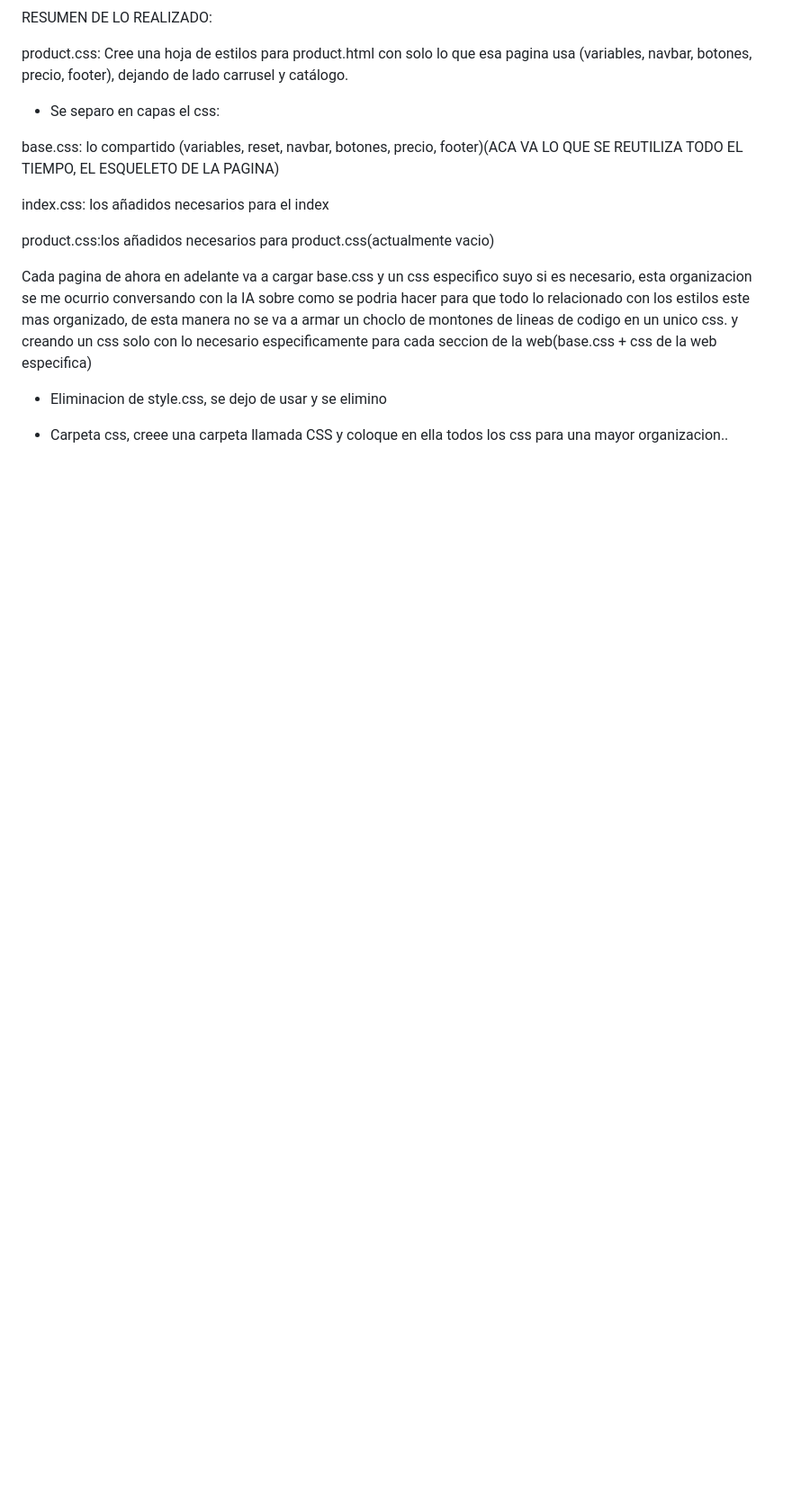
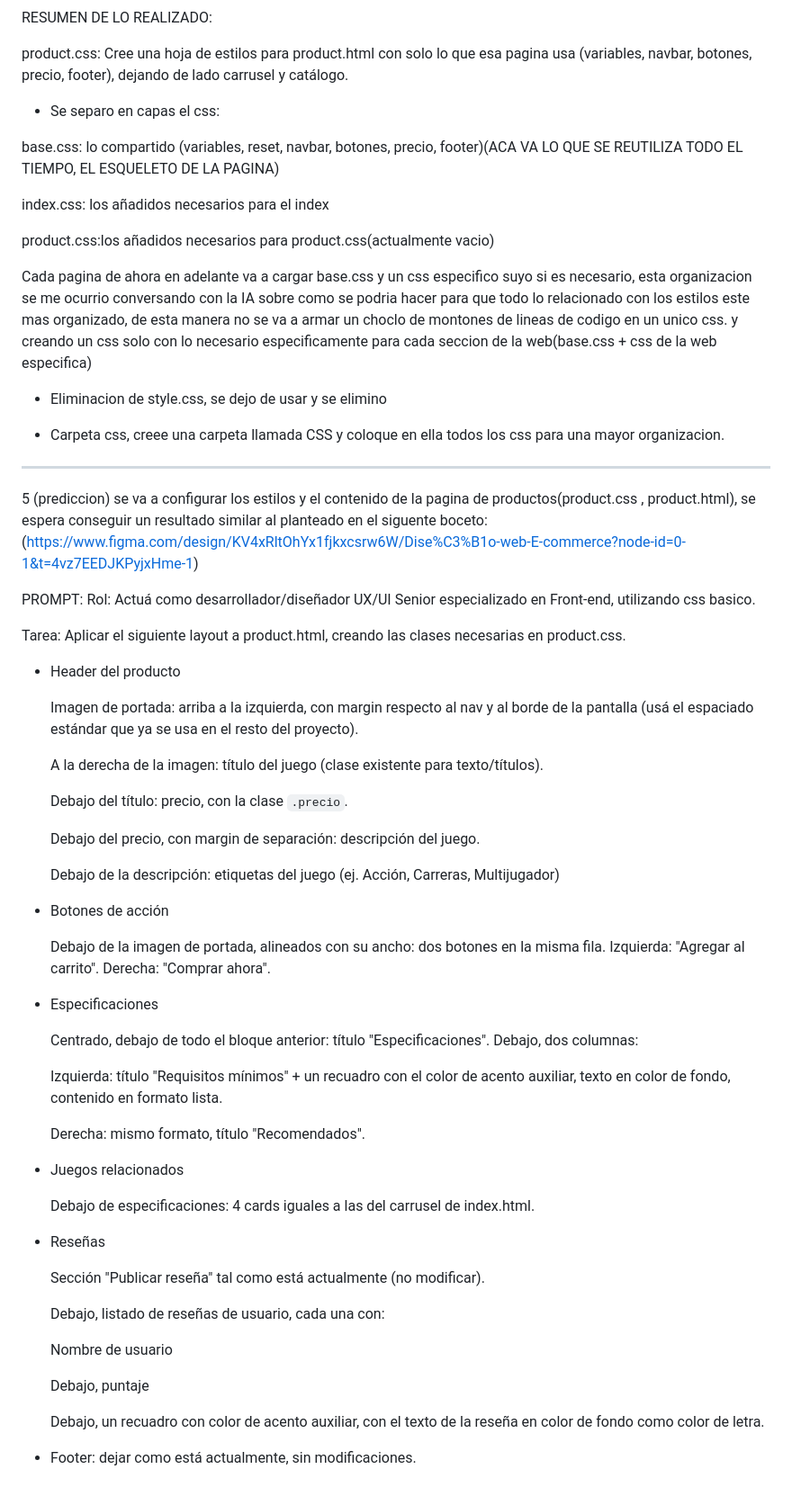
Before and after one commit to Demian-Denegri/app-web-cliente-demian-denegri, a Markdown page: predicciones.md, the part around one of its changes. Shown at 90% size. Rendered like a GitHub page; blank space fills up the shorter version.

Commit message:
Actualizacion PREDICCIONES

```diff
--- a/predicciones.md
+++ b/predicciones.md
@@ -130,4 +130,62 @@ y creando un css solo con lo necesario especificamente para cada seccion de la w
 
 - Eliminacion de style.css, se dejo de usar y se elimino
 
-- Carpeta css, creee una carpeta llamada CSS y coloque en ella todos los css para una mayor organizacion..
+- Carpeta css, creee una carpeta llamada CSS y coloque en ella todos los css para una mayor organizacion.
+-------------------------------------------------------------------------------------
+5 (prediccion) se va a configurar los estilos y el contenido de la pagina de productos(product.css , product.html),
+se espera conseguir un resultado similar al planteado en el siguente boceto:
+(https://www.figma.com/design/KV4xRltOhYx1fjkxcsrw6W/Dise%C3%B1o-web-E-commerce?node-id=0-1&t=4vz7EEDJKPyjxHme-1)
+
+PROMPT:
+Rol: Actuá como desarrollador/diseñador UX/UI Senior especializado en Front-end, utilizando css basico.
+
+
+Tarea: Aplicar el siguiente layout a product.html, creando las clases necesarias en
+product.css.
+
+- Header del producto
+
+   Imagen de portada: arriba a la izquierda, con margin respecto al nav y al borde
+   de la pantalla (usá el espaciado estándar que ya se usa en el resto del proyecto).
+
+   A la derecha de la imagen: título del juego (clase existente para texto/títulos).
+
+   Debajo del título: precio, con la clase `.precio`.
+
+   Debajo del precio, con margin de separación: descripción del juego.
+
+   Debajo de la descripción: etiquetas del juego (ej. Acción, Carreras, Multijugador)
+
+- Botones de acción
+
+   Debajo de la imagen de portada, alineados con su ancho: dos botones en la misma
+   fila. Izquierda: "Agregar al carrito". Derecha: "Comprar ahora".
+
+- Especificaciones
+
+    Centrado, debajo de todo el bloque anterior: título "Especificaciones".
+    Debajo, dos columnas:
+
+    Izquierda: título "Requisitos mínimos" + un recuadro con el color de acento
+    auxiliar, texto en color de fondo, contenido en formato lista.
+
+    Derecha: mismo formato, título "Recomendados".
+
+- Juegos relacionados
+
+    Debajo de especificaciones: 4 cards iguales a las del carrusel de index.html.
+
+- Reseñas
+
+    Sección "Publicar reseña" tal como está actualmente (no modificar).
+
+    Debajo, listado de reseñas de usuario, cada una con:
+
+    Nombre de usuario
+
+    Debajo, puntaje
+
+    Debajo, un recuadro con color de acento auxiliar, con el texto de la reseña
+    en color de fondo como color de letra.
+
+- Footer: dejar como está actualmente, sin modificaciones.
```
Also changed, not shown: other parts of predicciones.md (+1 -1 lines).
